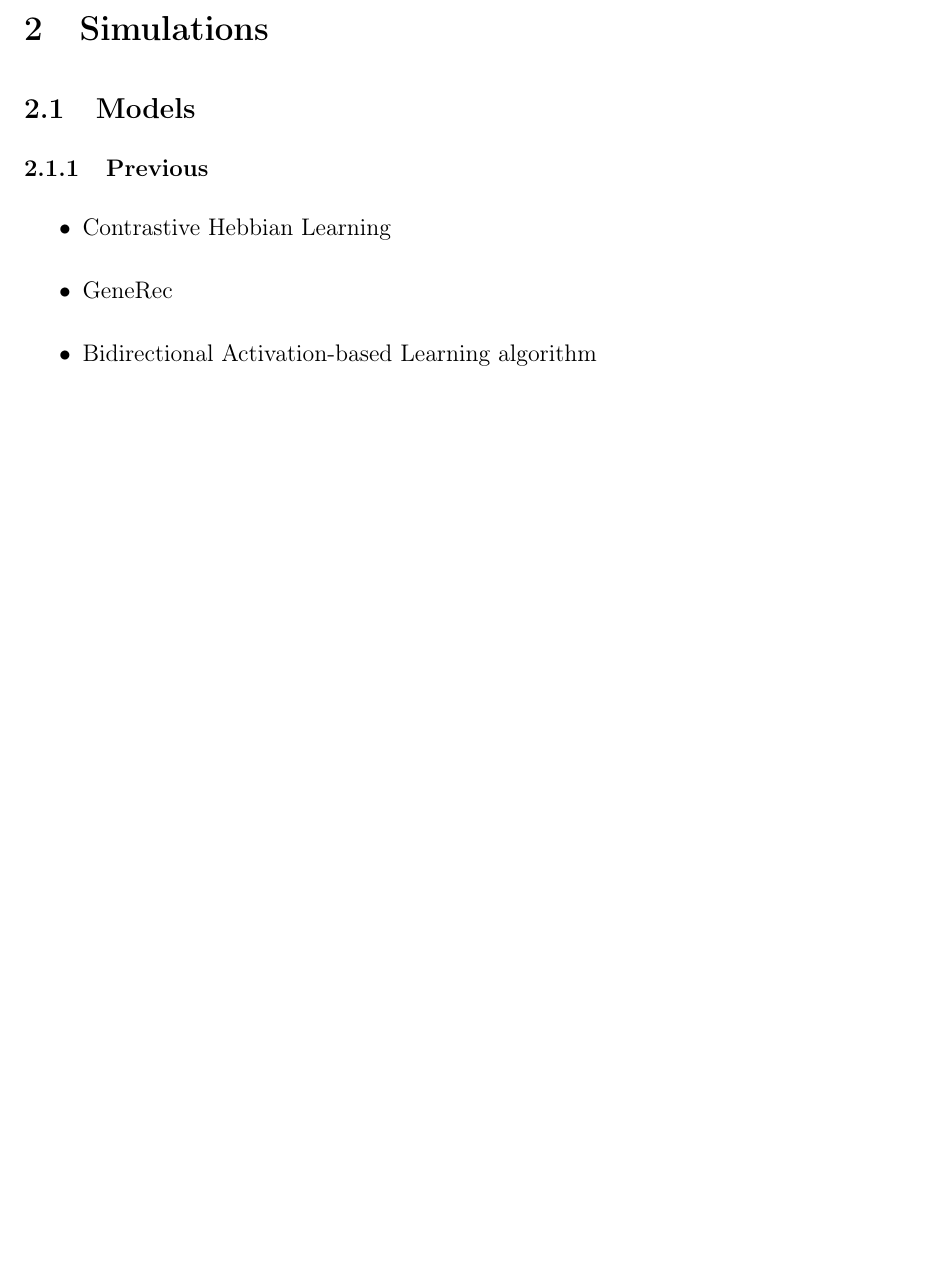
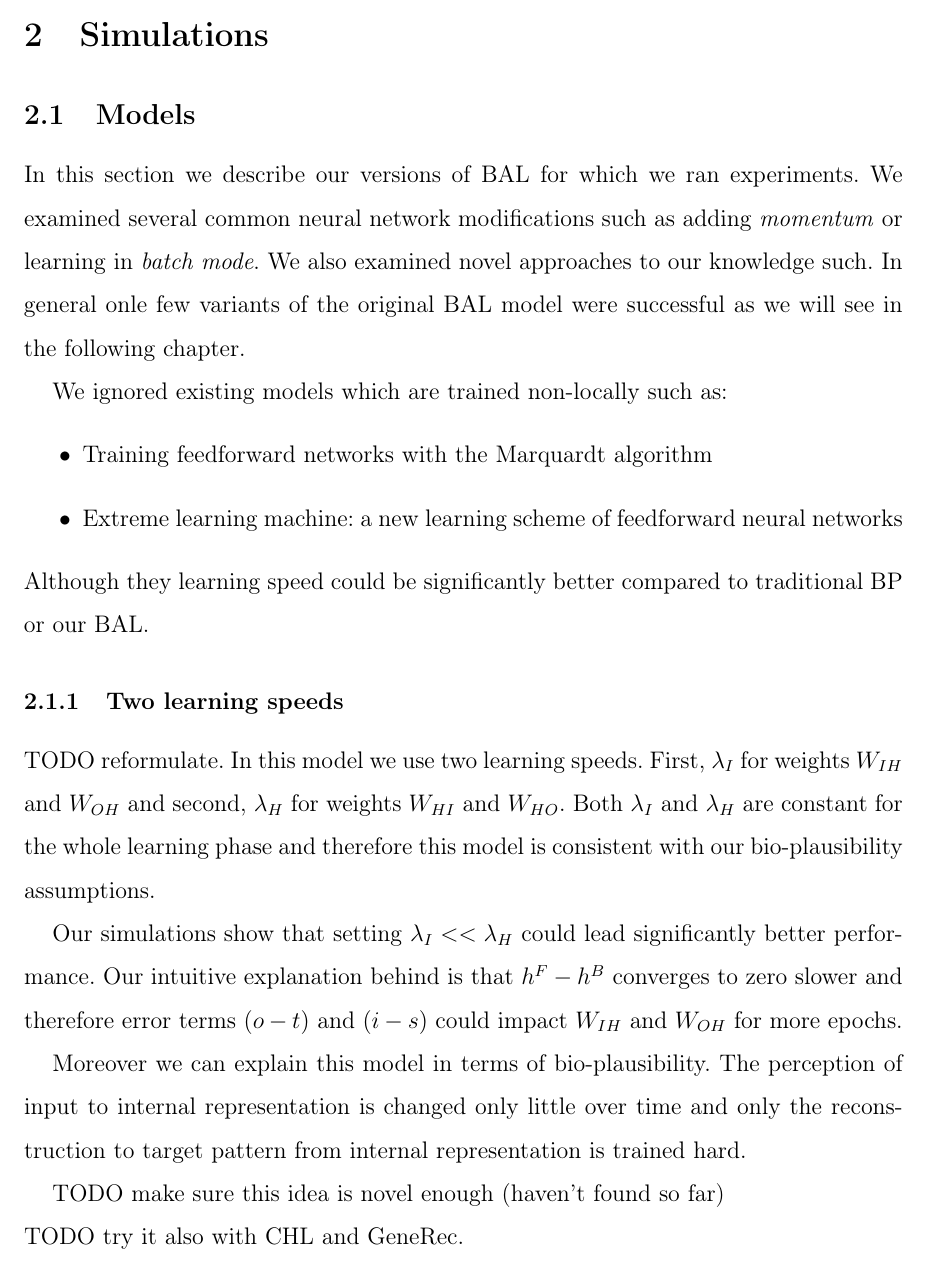
Before and after one commit to Petrzlen/master_thesis, a LaTeX document (text/main.tex, which reads text/methodology-models.tex): part of page 26 of 38 before the commit and part of page 26 of 39 after it, cut so that both start at the same text, the shorter picture padded with empty space. Compiled offline with pdfLaTeX.

Commit message:
Two learning speeds explanation

```diff
--- a/text/methodology-models.tex
+++ b/text/methodology-models.tex
@@ -1,12 +1,24 @@
 \subsection{Models}
 
-\subsubsection{Previous}
+In this section we describe our versions of BAL for which we ran experiments. We examined several common neural network modifications such as adding \emph{momentum} or learning in \emph{batch mode}. We also examined novel approaches to our knowledge such. In general onle few variants of the original BAL model were successful as we will see in the following chapter.
 
+We ignored existing models which are trained non-locally such as:
 \begin{itemize}
-\item Contrastive Hebbian Learning
-\item GeneRec
-\item Bidirectional Activation-based Learning algorithm
+\item Training feedforward networks with the Marquardt algorithm
+\item Extreme learning machine: a new learning scheme of feedforward neural networks
 \end{itemize}
+Although they learning speed could be significantly better compared to traditional BP or our BAL.
+
+\subsubsection{Two learning speeds}
+TODO reformulate.
+In this model we use two learning speeds. First, $\lambda_I$ for weights $W_{IH}$ and $W_{OH}$ and second, $\lambda_H$ for weights $W_{HI}$ and $W_{HO}$. Both $\lambda_I$ and $\lambda_H$ are constant for the whole learning phase and therefore this model is consistent with our bio-plausibility assumptions.
+
+Our simulations show that setting $\lambda_I << \lambda_H$ could lead significantly better performance. Our intuitive explanation behind is that $h^F - h^B$ converges to zero slower and therefore error terms $(o - t)$ and $(i - s)$ could impact $W_{IH}$ and $W_{OH}$ for more epochs.
+
+Moreover we can explain this model in terms of bio-plausibility. The perception of input to internal representation is changed only little over time and only the reconstruction to target pattern from internal representation is trained hard.
+
+TODO make sure this idea is novel enough (haven't found so far) \\
+TODO try it also with CHL and GeneRec.  \\
 
 \subsubsection{Candidate selection}
 Hidden distance (over 70\%) over in triangle (68.3 \%).
```
Also changed, not shown: text/main.bib (+18 -0 lines).
